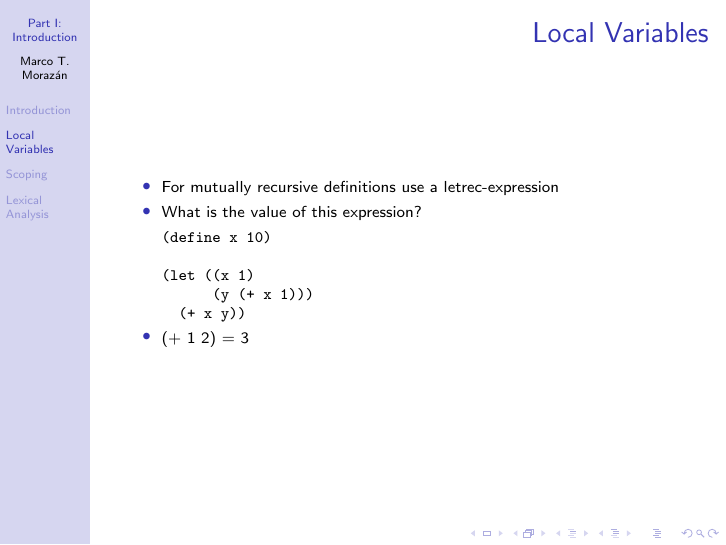
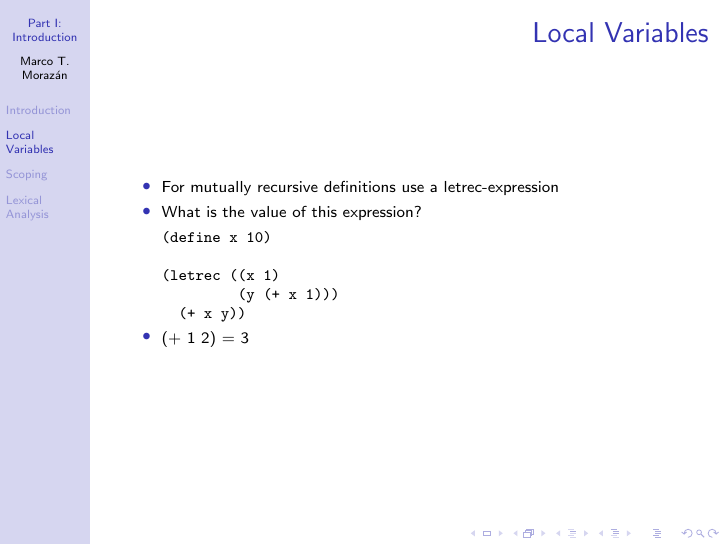
Before and after one commit to morazanm/CSAS-3113-SHU, LaTeX slides (Part-I-Intro/Intro.tex): page 59 of 95. Compiled offline with pdfLaTeX.

Commit message:
fixed letrec typo

```diff
--- a/Part-I-Intro/Intro.tex
+++ b/Part-I-Intro/Intro.tex
@@ -672,8 +672,8 @@ Assume: (lon? l) works for |l|=k
 \begin{alltt}
 (define x 10)
 
-(let ((x 1)
-      (y (+ x 1)))
+(letrec ((x 1)
+         (y (+ x 1)))
   (+ x y))
 \end{alltt}
 
```
Also changed, not shown: Part-I-Intro/Intro.pdf, 1 other file.
